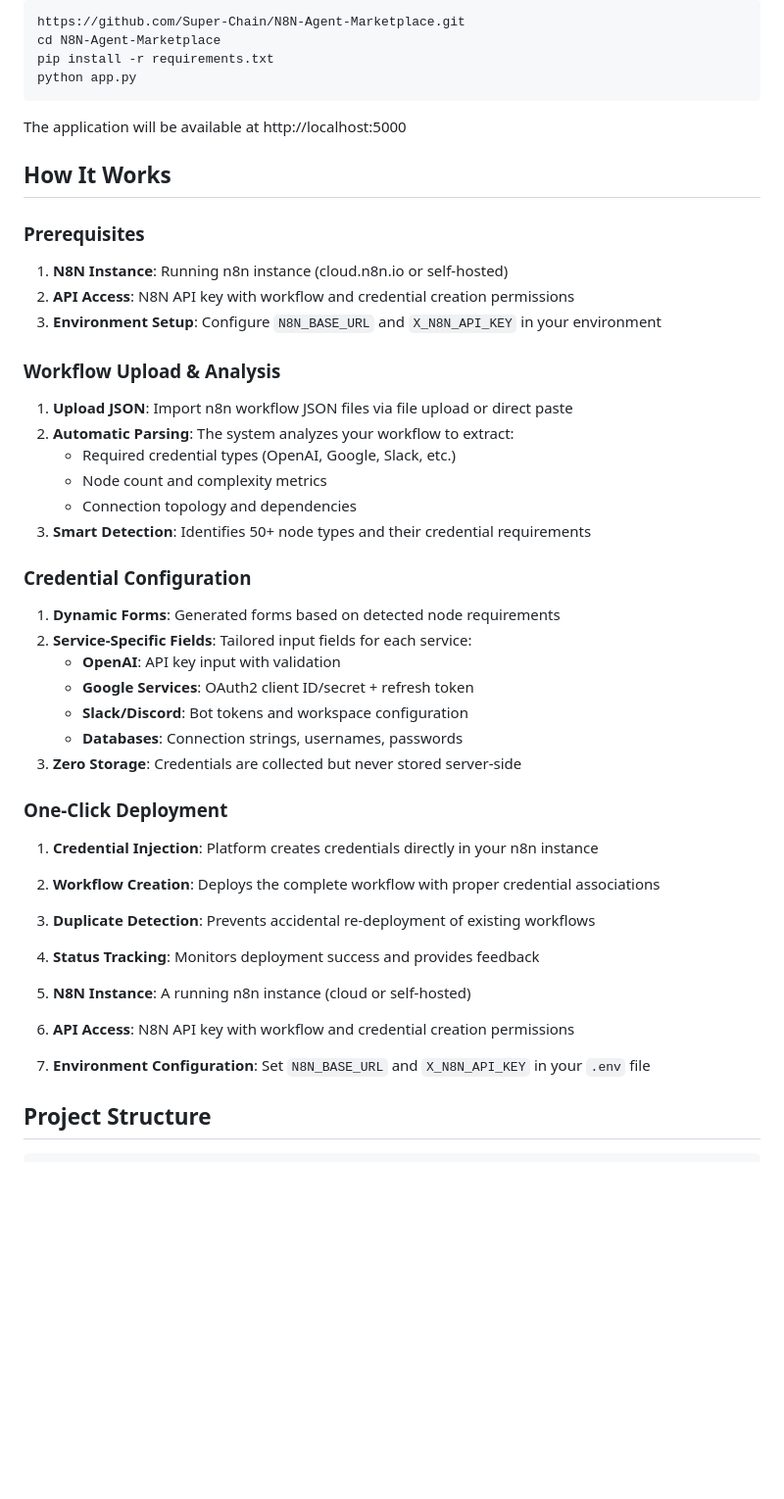
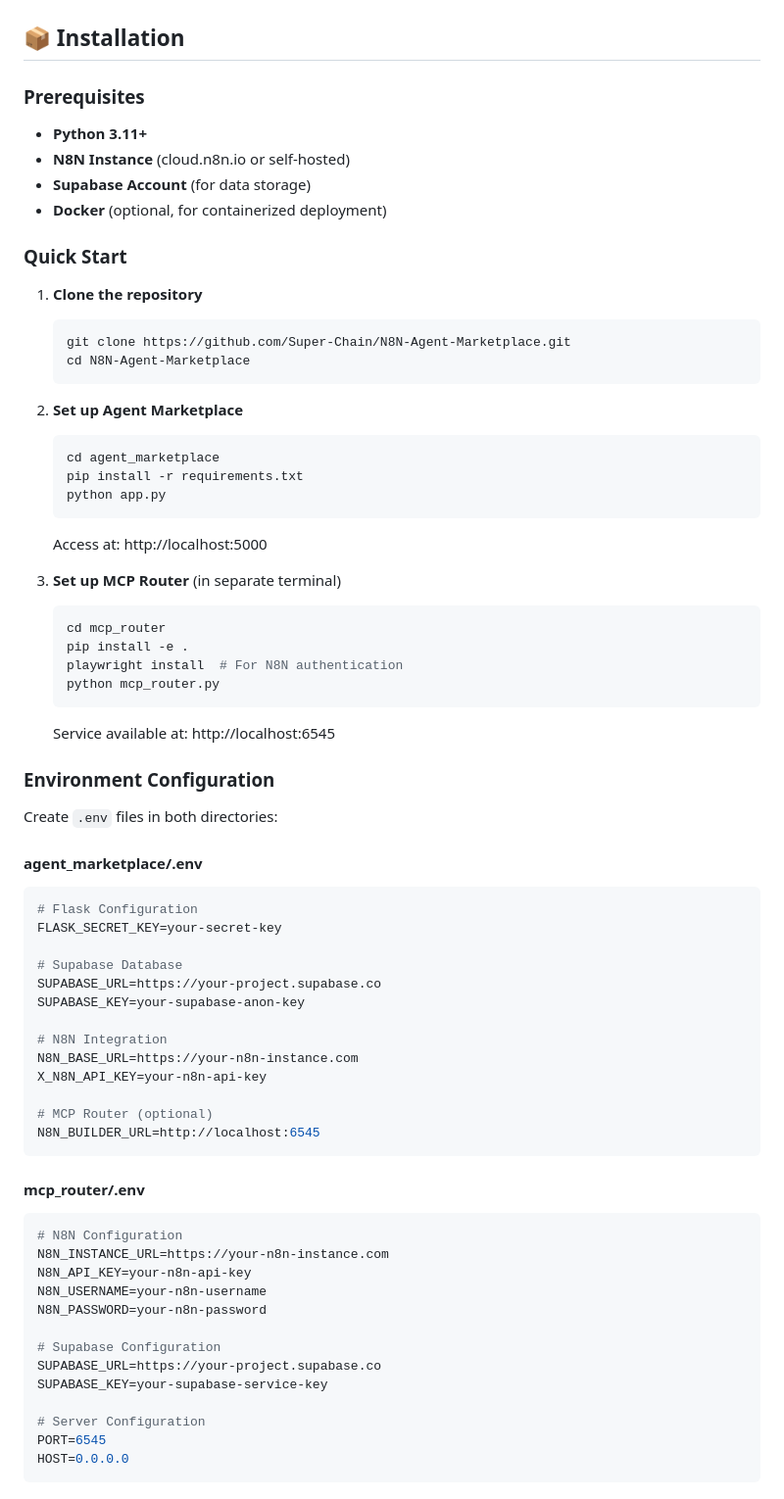
Before and after one commit to ai-Ev1lC0rP/N8N2MCP, a Markdown page: README.md, the part around one of its changes. Shown at 98% size. Rendered like a GitHub page; blank space fills up the shorter version.

````diff
--- a/README.md
+++ b/README.md
@@ -26,47 +67,73 @@ Convert N8N agent / workflow into MCP servers, you can use it in Claude / Cursor
 ```
-https://github.com/Super-Chain/N8N-Agent-Marketplace.git
-cd N8N-Agent-Marketplace
-pip install -r requirements.txt
-python app.py
-```
-The application will be available at http://localhost:5000
 
-## How It Works
+## 📦 Installation
 
 ### Prerequisites
+- **Python 3.11+**
+- **N8N Instance** (cloud.n8n.io or self-hosted)
+- **Supabase Account** (for data storage)
+- **Docker** (optional, for containerized deployment)
 
-1. **N8N Instance**: Running n8n instance (cloud.n8n.io or self-hosted)
-2. **API Access**: N8N API key with workflow and credential creation permissions
-3. **Environment Setup**: Configure `N8N_BASE_URL` and `X_N8N_API_KEY` in your environment
+### Quick Start
 
-### Workflow Upload & Analysis
+1. **Clone the repository**
+   ```bash
+   git clone https://github.com/Super-Chain/N8N-Agent-Marketplace.git
+   cd N8N-Agent-Marketplace
+   ```
 
-1. **Upload JSON**: Import n8n workflow JSON files via file upload or direct paste
-2. **Automatic Parsing**: The system analyzes your workflow to extract:
-   - Required credential types (OpenAI, Google, Slack, etc.)
-   - Node count and complexity metrics
-   - Connection topology and dependencies
-3. **Smart Detection**: Identifies 50+ node types and their credential requirements
+2. **Set up Agent Marketplace**
+   ```bash
+   cd agent_marketplace
+   pip install -r requirements.txt
+   python app.py
+   ```
+   Access at: http://localhost:5000
 
-### Credential Configuration
+3. **Set up MCP Router** (in separate terminal)
+   ```bash
+   cd mcp_router
+   pip install -e .
+   playwright install  # For N8N authentication
+   python mcp_router.py
+   ```
+   Service available at: http://localhost:6545
 
-1. **Dynamic Forms**: Generated forms based on detected node requirements
-2. **Service-Specific Fields**: Tailored input fields for each service:
-   - **OpenAI**: API key input with validation
-   - **Google Services**: OAuth2 client ID/secret + refresh token
-   - **Slack/Discord**: Bot tokens and workspace configuration
-   - **Databases**: Connection strings, usernames, passwords
-3. **Zero Storage**: Credentials are collected but never stored server-side
+### Environment Configuration
 
-### One-Click Deployment
+Create `.env` files in both directories:
 
-1. **Credential Injection**: Platform creates credentials directly in your n8n instance
-2. **Workflow Creation**: Deploys the complete workflow with proper credential associations
-3. **Duplicate Detection**: Prevents accidental re-deployment of existing workflows
-4. **Status Tracking**: Monitors deployment success and provides feedback
+#### agent_marketplace/.env
+```env
+# Flask Configuration
+FLASK_SECRET_KEY=your-secret-key
 
-1. **N8N Instance**: A running n8n instance (cloud or self-hosted)
-2. **API Access**: N8N API key with workflow and credential creation permissions
-3. **Environment Configuration**: Set `N8N_BASE_URL` and `X_N8N_API_KEY` in your `.env` file
+# Supabase Database
+SUPABASE_URL=https://your-project.supabase.co
+SUPABASE_KEY=your-supabase-anon-key
 
-## Project Structure
+# N8N Integration
+N8N_BASE_URL=https://your-n8n-instance.com
+X_N8N_API_KEY=your-n8n-api-key
+
+# MCP Router (optional)
+N8N_BUILDER_URL=http://localhost:6545
+```
+
+#### mcp_router/.env
+```env
+# N8N Configuration
+N8N_INSTANCE_URL=https://your-n8n-instance.com
+N8N_API_KEY=your-n8n-api-key
+N8N_USERNAME=your-n8n-username
+N8N_PASSWORD=your-n8n-password
+
+# Supabase Configuration
+SUPABASE_URL=https://your-project.supabase.co
+SUPABASE_KEY=your-supabase-service-key
+
+# Server Configuration
+PORT=6545
+HOST=0.0.0.0
+```
+
````
Also changed, not shown: other parts of README.md (+243 -37 lines).
